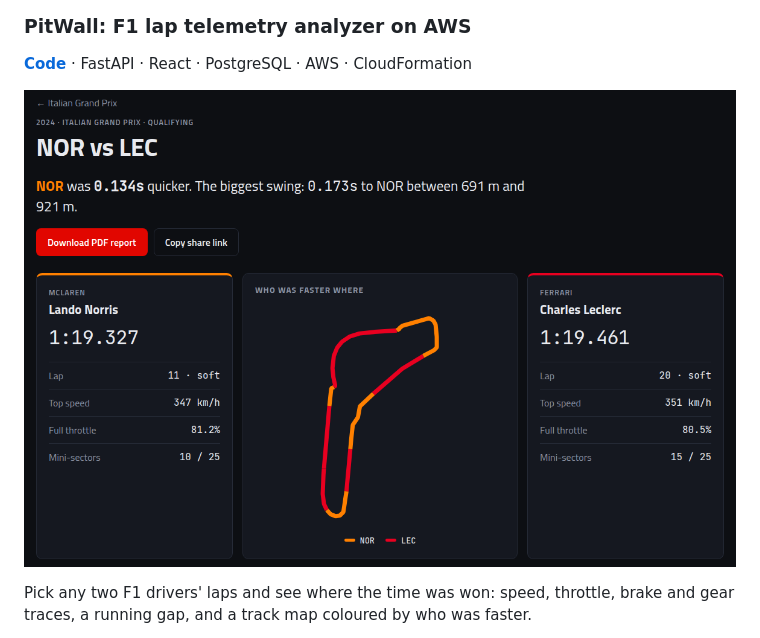
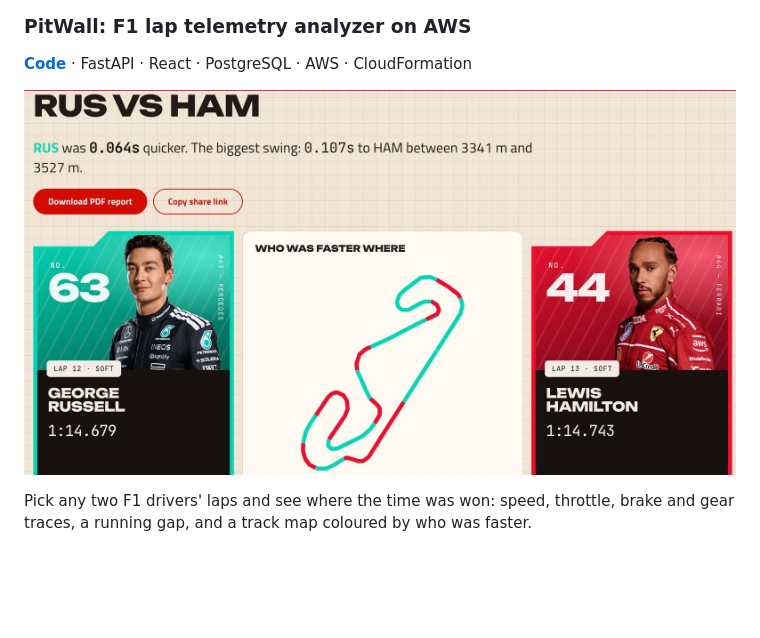
Before and after one commit to ManvithKarkera/ManvithKarkera, a Markdown page: README.md, the part around the change. Rendered like a GitHub page; pictures changed too: assets/pitwall.jpg (added), assets/pitwall.png (deleted); blank space fills up the shorter version.

Commit message:
Use current PitWall UI screenshot

```diff
--- a/README.md
+++ b/README.md
@@ -11,7 +11,7 @@ I build backend systems and cloud infrastructure, and I like proving with number
 ### PitWall: F1 lap telemetry analyzer on AWS
 [**Code**](https://github.com/ManvithKarkera/pitwall) · FastAPI · React · PostgreSQL · AWS · CloudFormation
 
-<a href="https://github.com/ManvithKarkera/pitwall"><img src="assets/pitwall.png" alt="PitWall comparing Norris and Leclerc, 2024 Italian GP qualifying" width="720"></a>
+<a href="https://github.com/ManvithKarkera/pitwall"><img src="assets/pitwall.jpg" alt="PitWall comparing Russell and Hamilton" width="720"></a>
 
 Pick any two F1 drivers' laps and see where the time was won: speed, throttle, brake and gear traces, a running gap, and a track map coloured by who was faster.
 
```
